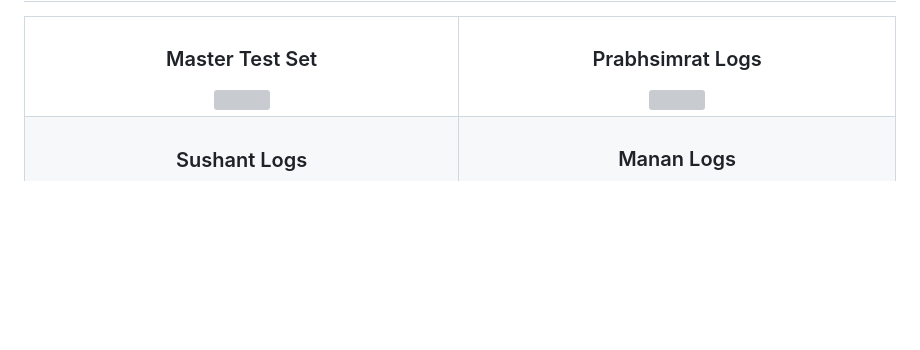
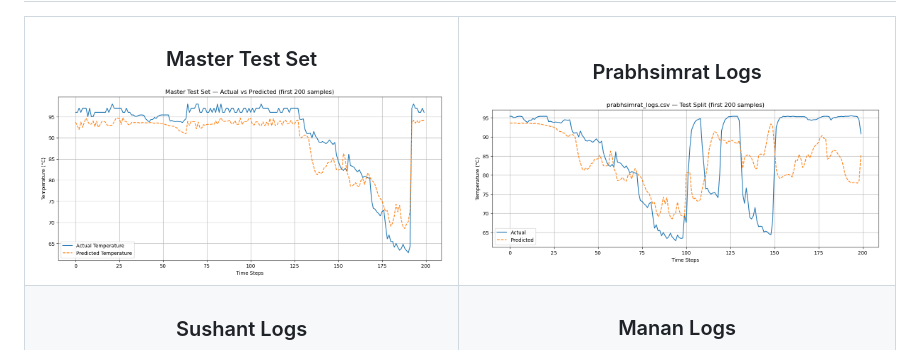
Before and after one commit to Rehnoor-Aulakh/Thermal-Aware-Load-Balancer, a Markdown page: LSTM/README.md, the part around the change. GitHub-like rendering; blank space fills up the shorter version; grey boxes are pictures that could not be loaded.

```diff
--- a/LSTM/README.md
+++ b/LSTM/README.md
@@ -11,14 +11,14 @@ A deep learning project for forecasting CPU temperature from real-time hardware
 <td align="center">
 
 ### Master Test Set
-<img src="master_test.png" width="430">
+<img src="masterTestSet.png" width="430">
 
 </td>
 
 <td align="center">
 
 ### Prabhsimrat Logs
-<img src="prabhsimrat_logs.png" width="430">
+<img src="prabh_logs.png" width="430">
 
 </td>
 </tr>
```
